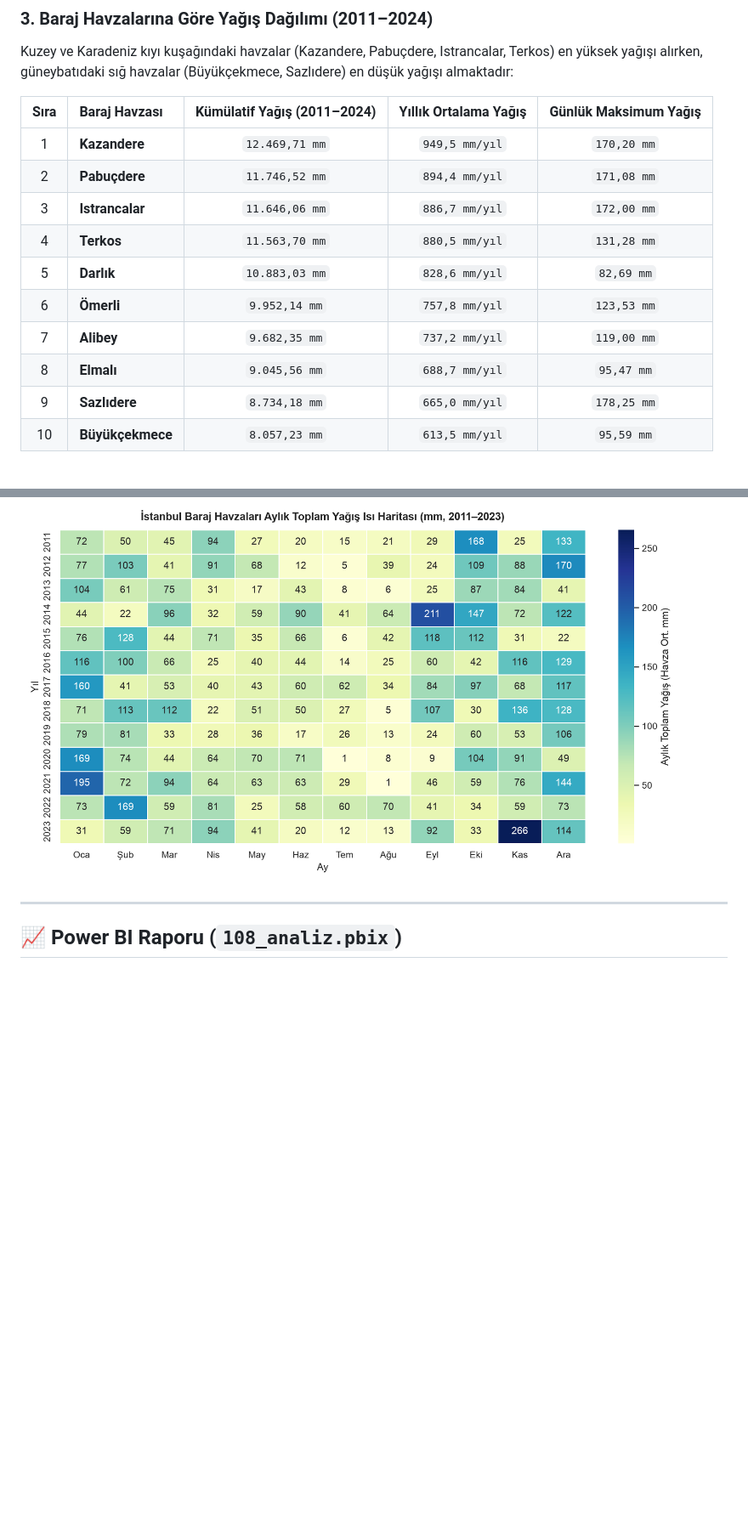
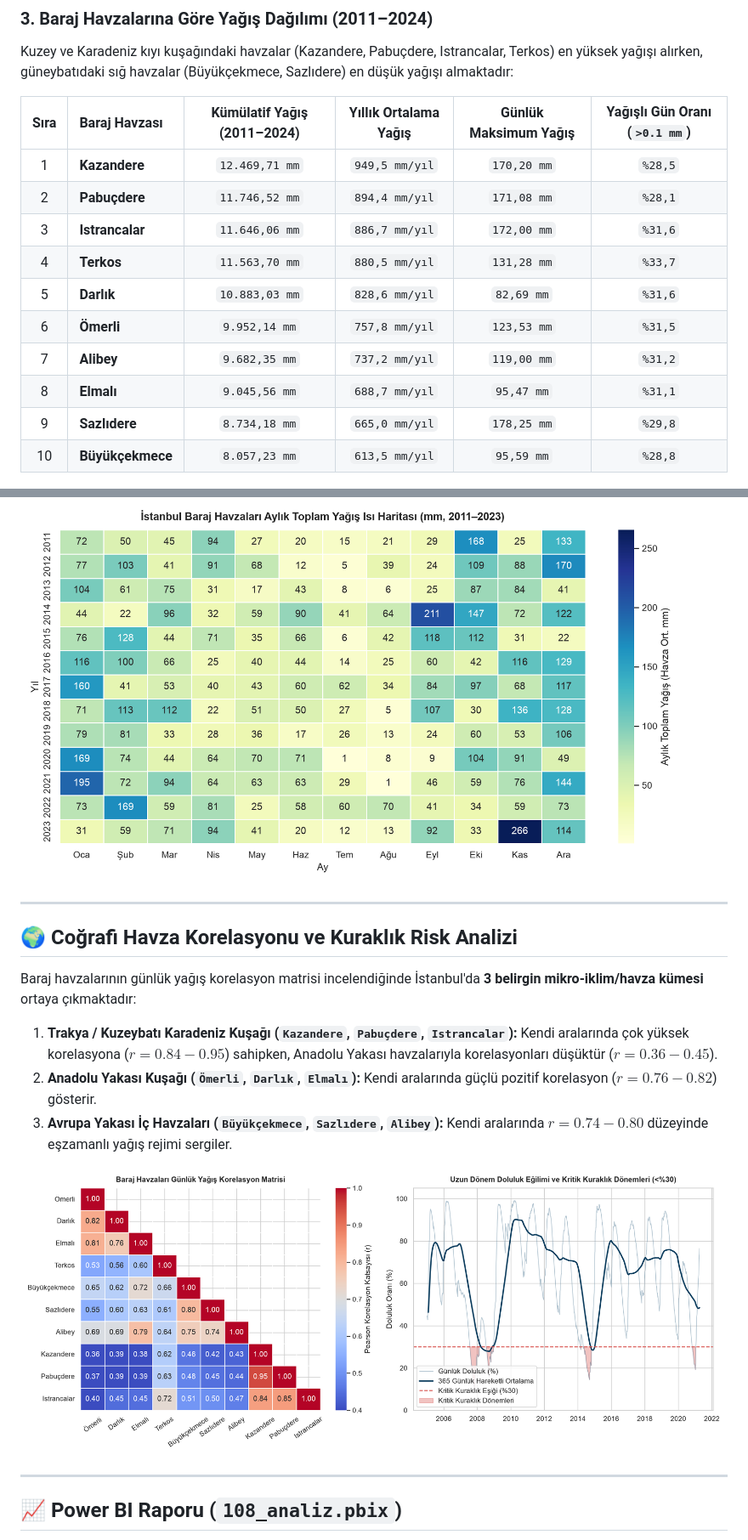
Before and after one commit to Uguravsar75/istanbul-baraj-analizi, a Markdown page: README.md, 2 parts joined by grey strips. Shown at 85% size. Rendered like a GitHub page; pictures changed too: assets/korelasyon_ve_kuraklik_analizi.png (added); blank space fills up the shorter version.

```diff
--- a/README.md
+++ b/README.md
@@ -54,20 +111,31 @@ Projede iki temel veri kaynağı kullanılmış, ham verilerdeki kalite sorunlar
 ### 3. Baraj Havzalarına Göre Yağış Dağılımı (2011–2024)
 Kuzey ve Karadeniz kıyı kuşağındaki havzalar (Kazandere, Pabuçdere, Istrancalar, Terkos) en yüksek yağışı alırken, güneybatıdaki sığ havzalar (Büyükçekmece, Sazlıdere) en düşük yağışı almaktadır:
 
-| Sıra | Baraj Havzası | Kümülatif Yağış (2011–2024) | Yıllık Ortalama Yağış | Günlük Maksimum Yağış |
-| :---: | :--- | :---: | :---: | :---: |
-| 1 | **Kazandere** | `12.469,71 mm` | `949,5 mm/yıl` | `170,20 mm` |
-| 2 | **Pabuçdere** | `11.746,52 mm` | `894,4 mm/yıl` | `171,08 mm` |
-| 3 | **Istrancalar** | `11.646,06 mm` | `886,7 mm/yıl` | `172,00 mm` |
-| 4 | **Terkos** | `11.563,70 mm` | `880,5 mm/yıl` | `131,28 mm` |
-| 5 | **Darlık** | `10.883,03 mm` | `828,6 mm/yıl` | `82,69 mm` |
-| 6 | **Ömerli** | `9.952,14 mm` | `757,8 mm/yıl` | `123,53 mm` |
-| 7 | **Alibey** | `9.682,35 mm` | `737,2 mm/yıl` | `119,00 mm` |
-| 8 | **Elmalı** | `9.045,56 mm` | `688,7 mm/yıl` | `95,47 mm` |
-| 9 | **Sazlıdere** | `8.734,18 mm` | `665,0 mm/yıl` | `178,25 mm` |
-| 10 | **Büyükçekmece** | `8.057,23 mm` | `613,5 mm/yıl` | `95,59 mm` |
+| Sıra | Baraj Havzası | Kümülatif Yağış (2011–2024) | Yıllık Ortalama Yağış | Günlük Maksimum Yağış | Yağışlı Gün Oranı (`>0.1 mm`) |
+| :---: | :--- | :---: | :---: | :---: | :---: |
+| 1 | **Kazandere** | `12.469,71 mm` | `949,5 mm/yıl` | `170,20 mm` | `%28,5` |
+| 2 | **Pabuçdere** | `11.746,52 mm` | `894,4 mm/yıl` | `171,08 mm` | `%28,1` |
+| 3 | **Istrancalar** | `11.646,06 mm` | `886,7 mm/yıl` | `172,00 mm` | `%31,6` |
+| 4 | **Terkos** | `11.563,70 mm` | `880,5 mm/yıl` | `131,28 mm` | `%33,7` |
+| 5 | **Darlık** | `10.883,03 mm` | `828,6 mm/yıl` | `82,69 mm` | `%31,6` |
+| 6 | **Ömerli** | `9.952,14 mm` | `757,8 mm/yıl` | `123,53 mm` | `%31,5` |
+| 7 | **Alibey** | `9.682,35 mm` | `737,2 mm/yıl` | `119,00 mm` | `%31,2` |
+| 8 | **Elmalı** | `9.045,56 mm` | `688,7 mm/yıl` | `95,47 mm` | `%31,1` |
+| 9 | **Sazlıdere** | `8.734,18 mm` | `665,0 mm/yıl` | `178,25 mm` | `%29,8` |
+| 10 | **Büyükçekmece** | `8.057,23 mm` | `613,5 mm/yıl` | `95,59 mm` | `%28,8` |
 
 ![Aylık Yağış Isı Haritası](assets/mevsimsel_isi_haritasi.png)
+
+---
+
+## 🌍 Coğrafi Havza Korelasyonu ve Kuraklık Risk Analizi
+
+Baraj havzalarının günlük yağış korelasyon matrisi incelendiğinde İstanbul'da **3 belirgin mikro-iklim/havza kümesi** ortaya çıkmaktadır:
+1. **Trakya / Kuzeybatı Karadeniz Kuşağı (`Kazandere`, `Pabuçdere`, `Istrancalar`):** Kendi aralarında çok yüksek korelasyona ($r = 0.84 - 0.95$) sahipken, Anadolu Yakası havzalarıyla korelasyonları düşüktür ($r = 0.36 - 0.45$).
+2. **Anadolu Yakası Kuşağı (`Ömerli`, `Darlık`, `Elmalı`):** Kendi aralarında güçlü pozitif korelasyon ($r = 0.76 - 0.82$) gösterir.
+3. **Avrupa Yakası İç Havzaları (`Büyükçekmece`, `Sazlıdere`, `Alibey`):** Kendi aralarında $r = 0.74 - 0.80$ düzeyinde eşzamanlı yağış rejimi sergiler.
+
+![Korelasyon ve Kuraklık Analizi](assets/korelasyon_ve_kuraklik_analizi.png)
 
 ---
 
```
Also changed, not shown: other parts of README.md (+99 -46 lines), powerbi/dax_ve_powerquery_rehberi.md (added, +147 -0 lines), 6 other files.
